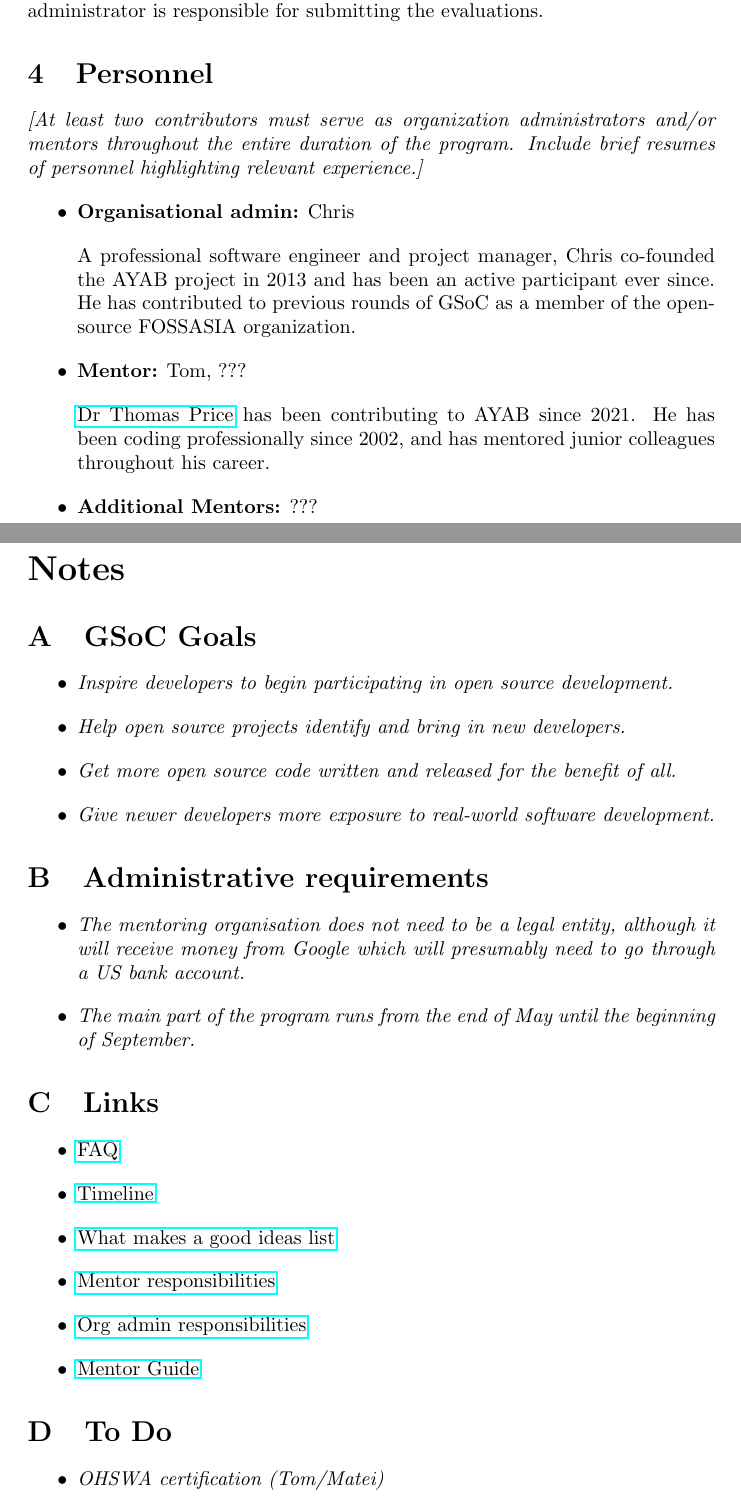
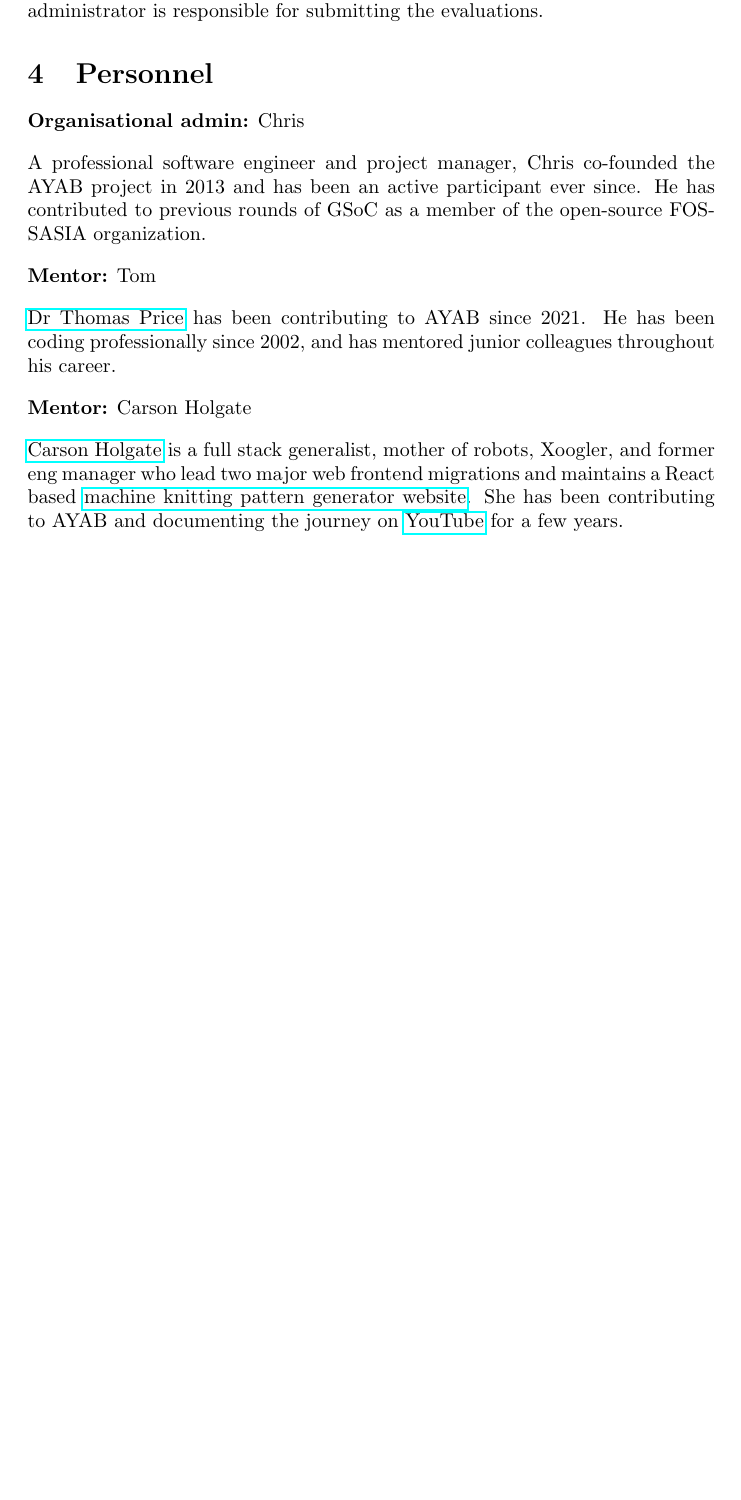
Before and after one commit to t0mpr1c3/AYAB-GSoC-2024, a LaTeX document (application.tex): two parts of pages 5 and 6 of 6 before the commit and part of page 5 of 5 after it, the two joined at a grey line, cut so that both start at the same text, the shorter picture padded with empty space. Compiled offline with pdfLaTeX.

Commit message:
Update application.tex

```diff
--- a/application.tex
+++ b/application.tex
@@ -4,7 +4,8 @@
 \usepackage{xcolor}
 \usepackage{graphicx} % Required for inserting images
 \usepackage{parskip}
-\setlength{\parskip}{10pt}
+\setlength{\parskip}{9pt}
+\usepackage[all]{nowidow}
 
 \title{AYAB Google Summer of Code 2024}
 \author{\color{red}{\textbf{Application Deadline: Feb 6, 2024}}}
@@ -135,65 +127,16 @@ The mentor will conduct an interim evaluation in the first week of July. Final e
 
 \section{Personnel}
 
-{\itshape
-[At least two contributors must serve as organization administrators and/or mentors throughout the entire duration of the program. Include brief resumes of personnel highlighting relevant experience.]
-}
-
-\begin{itemize}
-\item \textbf{Organisational admin:} Chris
+\textbf{Organisational admin:} Chris
 
 A professional software engineer and project manager, Chris co-founded the AYAB project in 2013 and has been an active participant ever since. He has contributed to previous rounds of GSoC as a member of the open-source FOSSASIA organization.
 
-\item \textbf{Mentor:} Tom, ???
+\textbf{Mentor:} Tom
 
 \href{https://t0mpr1c3.github.io/}{Dr Thomas Price} has been contributing to AYAB since 2021. He has been coding professionally since 2002, and has mentored junior colleagues throughout his career.
 
-\item \textbf{Additional Mentors:} ???
-\end{itemize}
+\textbf{Mentor:} Carson Holgate
 
-\newpage
-\appendix
-\LARGE \textbf{Notes} \normalsize
-
-\section{GSoC Goals}
-
-{\itshape
-\begin{itemize}
-\item Inspire developers to begin participating in open source development.
-\item Help open source projects identify and bring in new developers.
-\item Get more open source code written and released for the benefit of all.
-\item Give newer developers more exposure to real-world software development.
-\end{itemize}
-}
-
-
-\section{Administrative requirements}
-
-{\itshape
-\begin{itemize}
-\item The mentoring organisation does not need to be a legal entity, although it will receive money from Google which will presumably need to go through a US bank account.
-\item The main part of the program runs from the end of May until the beginning of September.
-\end{itemize}
-}
-
-
-\section{Links}
-
-\begin{itemize}\item \href{https://developers.google.com/open-source/gsoc/faq}{FAQ}
-\item \href{https://developers.google.com/open-source/gsoc/timeline}{Timeline}
-\item \href{https://google.github.io/gsocguides/mentor/defining-a-project-ideas-list.html}{What makes a good ideas list}
-\item \href{https://developers.google.com/open-source/gsoc/help/responsibilities#mentor_responsibilities}{Mentor responsibilities}
-\item \href{https://developers.google.com/open-source/gsoc/help/responsibilities#org_admin_responsibilities}{Org admin responsibilities}
-\item \href{https://google.github.io/gsocguides/mentor/}{Mentor Guide}
-\end{itemize}
-
-
-\section{To Do}
-
-{\itshape
-\begin{itemize}
-\item OHSWA certification (Tom/Matei)
-\end{itemize}
-}
+\href{https://www.linkedin.com/in/carson-holgate/}{Carson Holgate} is a full stack generalist, mother of robots, Xoogler, and former eng manager who lead two major web frontend migrations and maintains a React based \href{https://www.abstractknitfactoryfactory.com/}{machine knitting pattern generator website}. She has been contributing to AYAB and documenting the journey on \href{https://www.youtube.com/channel/UCjSd0-rGqU2NPy_iSuCqUpw/}{YouTube} for a few years.
 
 \end{document}
```
Also changed, not shown: application.tex (71 more changed lines).
